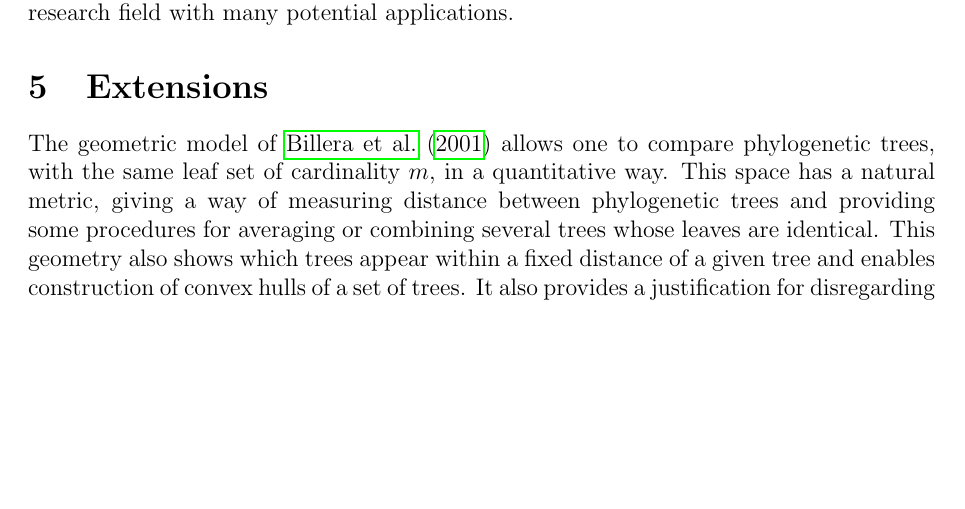
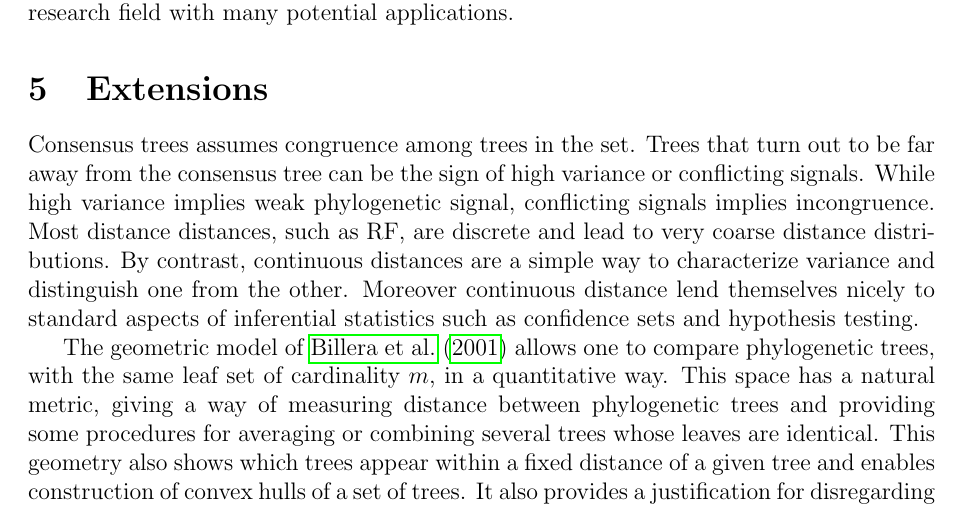
Before and after one commit to mahendra-mariadassou/robustness, a LaTeX paper (book_chapter.tex, which reads Extensions.tex): part of page 12 of 20, cut so that both start at the same text, the shorter picture padded with empty space. Compiled offline with pdfLaTeX.

Commit message:
extension

```diff
--- a/Extensions.tex
+++ b/Extensions.tex
@@ -1,6 +1,8 @@
 %%%%%%%%%%%%%%%%%%%%%%%%%%%%
 %%%%%%%%%%%%%%%%%%%%%%%%%%%%
 \section{Extensions} \label{sec:extensions}
+
+Consensus trees assumes congruence among trees in the set. Trees that turn out to be far away from the consensus tree can be the sign of high variance or conflicting signals. While high variance implies weak phylogenetic signal, conflicting  signals implies incongruence. Most distance distances, such as RF, are discrete and lead to very coarse distance distributions. By contrast, continuous distances are a simple way to characterize variance and distinguish one from the other. Moreover continuous distance lend themselves nicely to standard aspects of inferential statistics such as confidence sets and hypothesis testing.
 
 %Consider the space tree
 %\begin{itemize}
```
